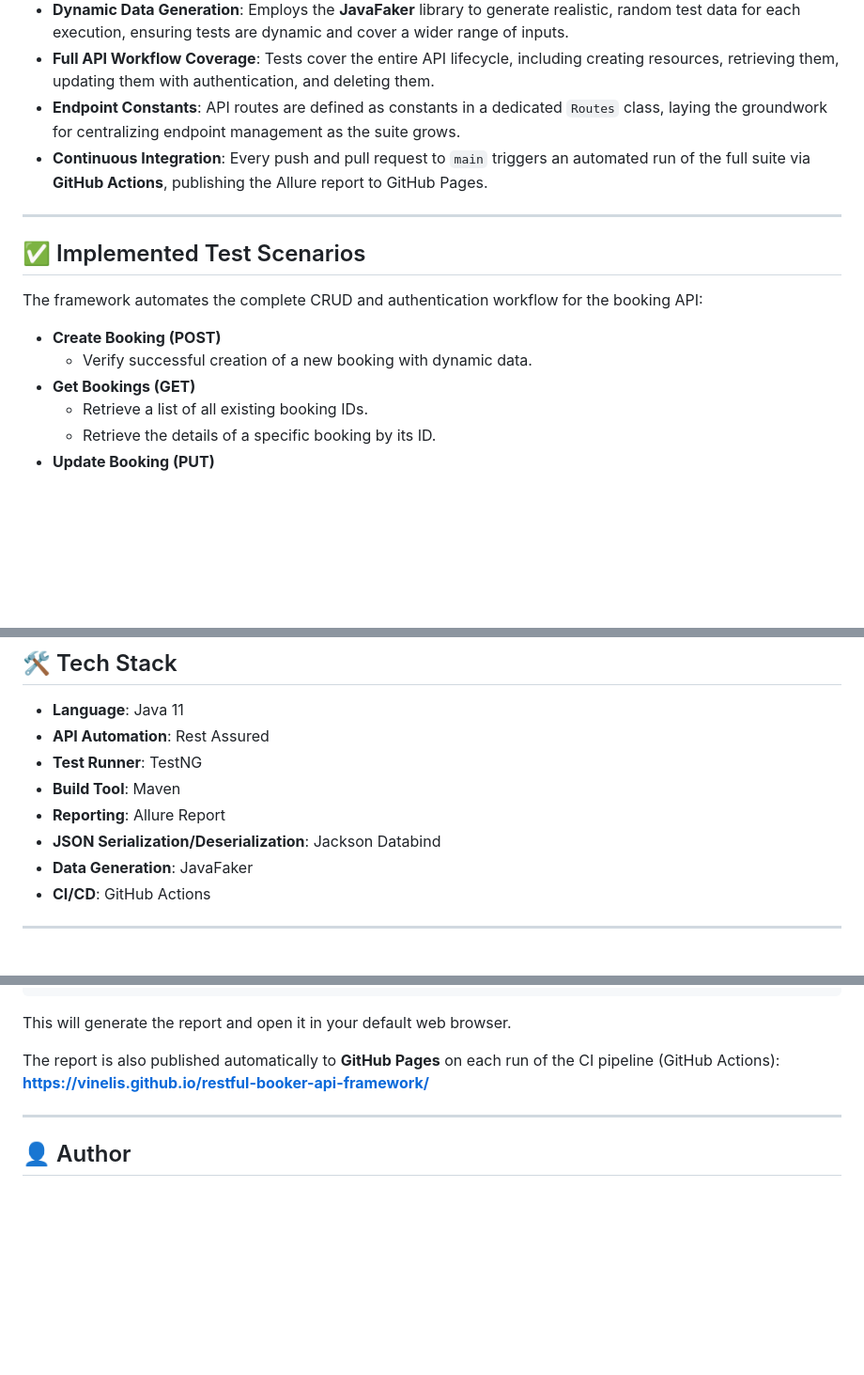
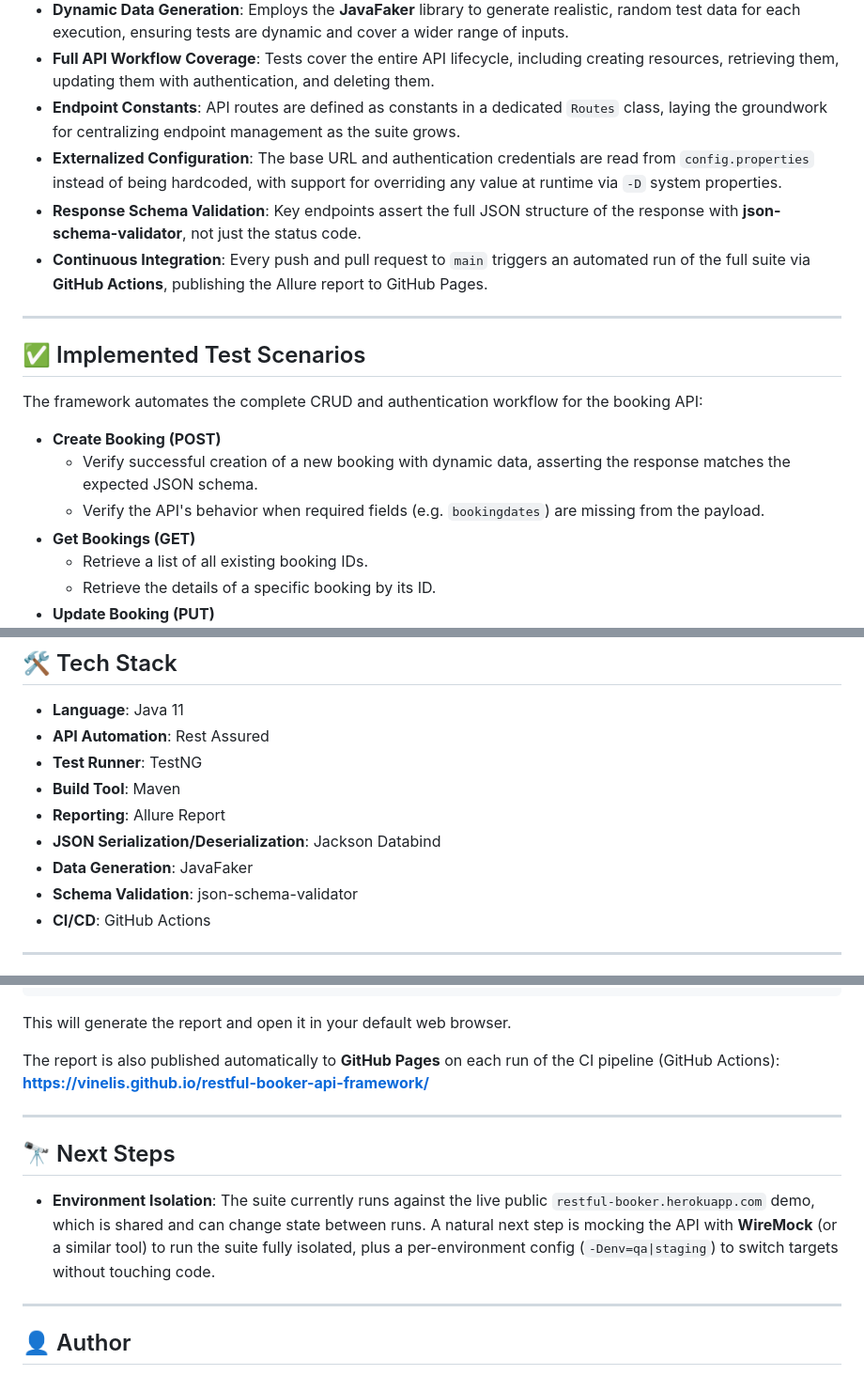
Before and after one commit to vinelis/restful-booker-api-framework, a Markdown page: README.md, 3 parts joined by grey strips. Shown at 94% size. Rendered like a GitHub page; blank space fills up the shorter version.

Commit message:
docs: update README with config, schema validation and next steps

```diff
--- a/README.md
+++ b/README.md
@@ -18,6 +18,8 @@ The framework is architected to be **robust, scalable, and easily maintainable**
 * **Dynamic Data Generation**: Employs the **JavaFaker** library to generate realistic, random test data for each execution, ensuring tests are dynamic and cover a wider range of inputs.
 * **Full API Workflow Coverage**: Tests cover the entire API lifecycle, including creating resources, retrieving them, updating them with authentication, and deleting them.
 * **Endpoint Constants**: API routes are defined as constants in a dedicated `Routes` class, laying the groundwork for centralizing endpoint management as the suite grows.
+* **Externalized Configuration**: The base URL and authentication credentials are read from `config.properties` instead of being hardcoded, with support for overriding any value at runtime via `-D` system properties.
+* **Response Schema Validation**: Key endpoints assert the full JSON structure of the response with **json-schema-validator**, not just the status code.
 * **Continuous Integration**: Every push and pull request to `main` triggers an automated run of the full suite via **GitHub Actions**, publishing the Allure report to GitHub Pages.
 
 ---
@@ -27,7 +29,8 @@ The framework is architected to be **robust, scalable, and easily maintainable**
 The framework automates the complete CRUD and authentication workflow for the booking API:
 
 * **Create Booking (POST)**
-  * Verify successful creation of a new booking with dynamic data.
+  * Verify successful creation of a new booking with dynamic data, asserting the response matches the expected JSON schema.
+  * Verify the API's behavior when required fields (e.g. `bookingdates`) are missing from the payload.
 * **Get Bookings (GET)**
   * Retrieve a list of all existing booking IDs.
   * Retrieve the details of a specific booking by its ID.
@@ -50,6 +53,7 @@ The framework automates the complete CRUD and authentication workflow for the bo
 * **Reporting**: Allure Report
 * **JSON Serialization/Deserialization**: Jackson Databind
 * **Data Generation**: JavaFaker
+* **Schema Validation**: json-schema-validator
 * **CI/CD**: GitHub Actions
 
 ---
@@ -88,6 +92,12 @@ The report is also published automatically to **GitHub Pages** on each run of th
 
 ---
 
+## 🔭 Next Steps
+
+* **Environment Isolation**: The suite currently runs against the live public `restful-booker.herokuapp.com` demo, which is shared and can change state between runs. A natural next step is mocking the API with **WireMock** (or a similar tool) to run the suite fully isolated, plus a per-environment config (`-Denv=qa|staging`) to switch targets without touching code.
+
+---
+
 ## 👤 Author
 
 * **[Luca Vinelli]**
```
